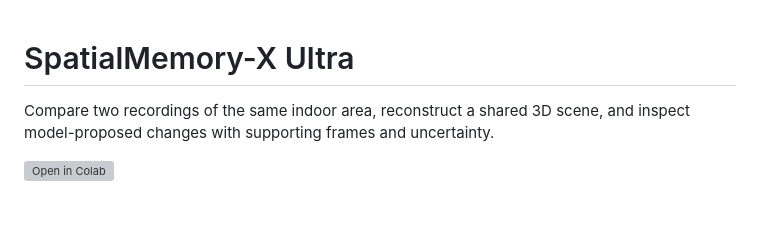
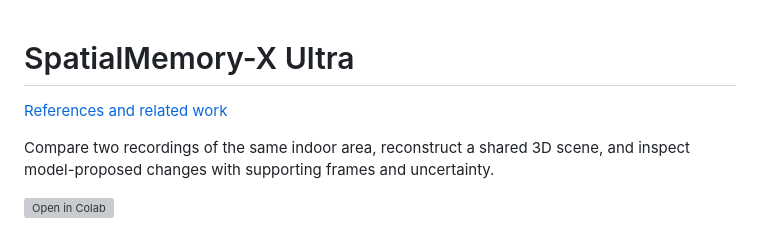
Before and after one commit to VamshiKrishnaBandari07/Spatial-AI-system-for-Humanoid-Robotics, a Markdown page: README.md, the part around the change. GitHub-like rendering; blank space fills up the shorter version; grey boxes are pictures that could not be loaded.

Commit message:
Document perception references and their validation limits

```diff
--- a/README.md
+++ b/README.md
@@ -1,4 +1,6 @@
 # SpatialMemory-X Ultra
+
+[References and related work](docs/REFERENCES_AND_RELATED_WORK.md)
 
 Compare two recordings of the same indoor area, reconstruct a shared 3D scene, and inspect model-proposed changes with supporting frames and uncertainty.
 
```
Also changed, not shown: docs/REFERENCES_AND_RELATED_WORK.md (added, +23 -0 lines).
